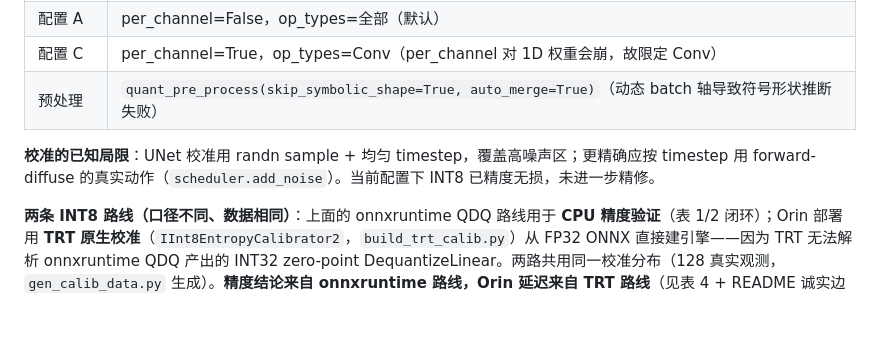
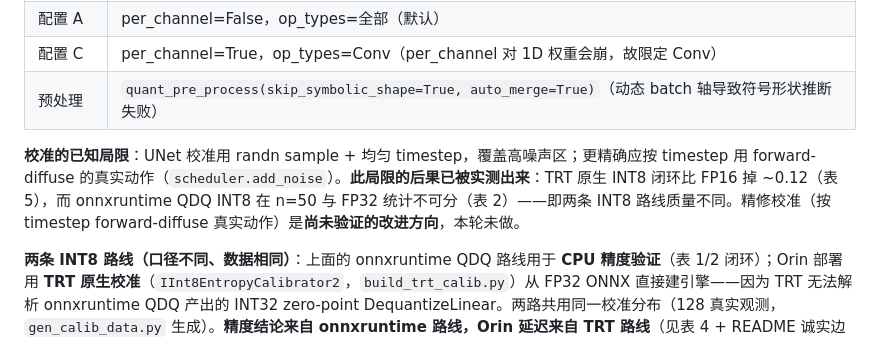
Before and after one commit to ranpin/homebot-wm, a Markdown page: docs/compression/METHODOLOGY.md, the part around the change. GitHub-like rendering; blank space fills up the shorter version.

```diff
--- a/docs/compression/METHODOLOGY.md
+++ b/docs/compression/METHODOLOGY.md
@@ -39,7 +39,7 @@
 | 配置 C | per_channel=True，op_types=Conv（per_channel 对 1D 权重会崩，故限定 Conv） |
 | 预处理 | `quant_pre_process(skip_symbolic_shape=True, auto_merge=True)`（动态 batch 轴导致符号形状推断失败） |
 
-**校准的已知局限**：UNet 校准用 randn sample + 均匀 timestep，覆盖高噪声区；更精确应按 timestep 用 forward-diffuse 的真实动作（`scheduler.add_noise`）。当前配置下 INT8 已精度无损，未进一步精修。
+**校准的已知局限**：UNet 校准用 randn sample + 均匀 timestep，覆盖高噪声区；更精确应按 timestep 用 forward-diffuse 的真实动作（`scheduler.add_noise`）。**此局限的后果已被实测出来**：TRT 原生 INT8 闭环比 FP16 掉 ~0.12（表 5），而 onnxruntime QDQ INT8 在 n=50 与 FP32 统计不可分（表 2）——即两条 INT8 路线质量不同。精修校准（按 timestep forward-diffuse 真实动作）是**尚未验证的改进方向**，本轮未做。
 
 **两条 INT8 路线（口径不同、数据相同）**：上面的 onnxruntime QDQ 路线用于 **CPU 精度验证**（表 1/2 闭环）；Orin 部署用 **TRT 原生校准**（`IInt8EntropyCalibrator2`，`build_trt_calib.py`）从 FP32 ONNX 直接建引擎——因为 TRT 无法解析 onnxruntime QDQ 产出的 INT32 zero-point DequantizeLinear。两路共用同一校准分布（128 真实观测，`gen_calib_data.py` 生成）。**精度结论来自 onnxruntime 路线，Orin 延迟来自 TRT 路线**（见表 4 + README 诚实边界）。
 
```
Also changed, not shown: README.md (+15 -13 lines).
